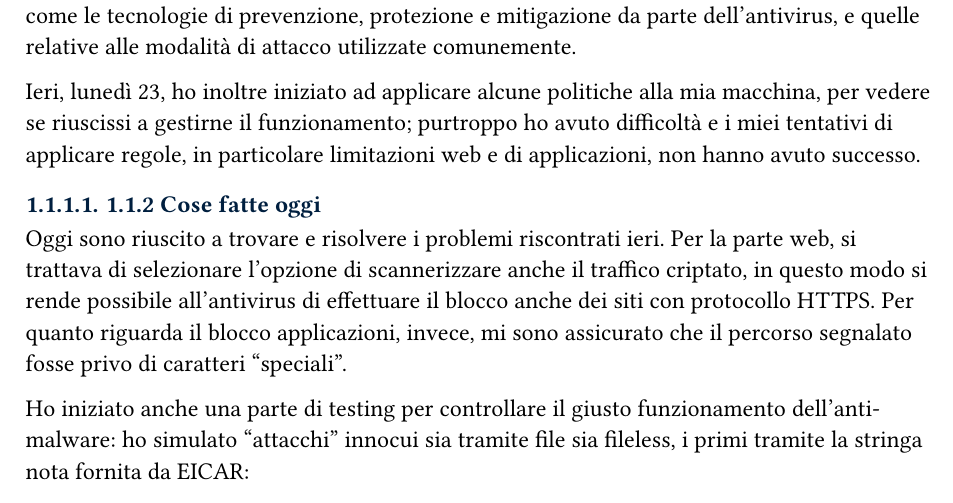
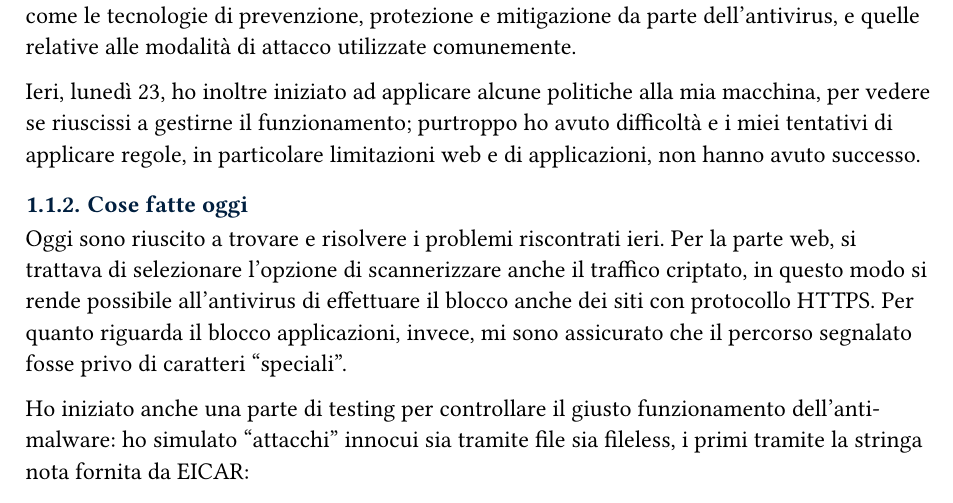
Before and after one commit to MarinDavide/stage-BitDefender, a Typst document (docs/diarioProgressi.typ): part of page 3 of 5, cut so that both start at the same text. Compiled offline with Typst 0.15; a missing font is replaced by an installed copy or a similar font.

Commit message:
Fix heading level for today's tasks section in progress report

```diff
--- a/docs/diarioProgressi.typ
+++ b/docs/diarioProgressi.typ
@@ -43,7 +43,7 @@ Nel frattempo, ho studiato e approfondito personali lacune nelle informazioni ch
 
 Ieri, lunedì 23, ho inoltre iniziato ad applicare alcune politiche alla mia macchina, per vedere se riuscissi a gestirne il funzionamento; purtroppo ho avuto difficoltà e i miei tentativi di applicare regole, in particolare limitazioni web e di applicazioni, non hanno avuto successo.
 
-==== 1.1.2 Cose fatte oggi
+=== Cose fatte oggi
 Oggi sono riuscito a trovare e risolvere i problemi riscontrati ieri. Per la parte web, si trattava di selezionare l'opzione di scannerizzare anche il traffico criptato, in questo modo si rende possibile all'antivirus di effettuare il blocco anche dei siti con protocollo HTTPS. Per quanto riguarda il blocco applicazioni, invece, mi sono assicurato che il percorso segnalato fosse privo di caratteri “speciali”.
 
 Ho iniziato anche una parte di testing per controllare il giusto funzionamento dell'anti-malware: ho simulato “attacchi” innocui sia tramite file sia fileless, i primi tramite la stringa nota fornita da EICAR:
```
